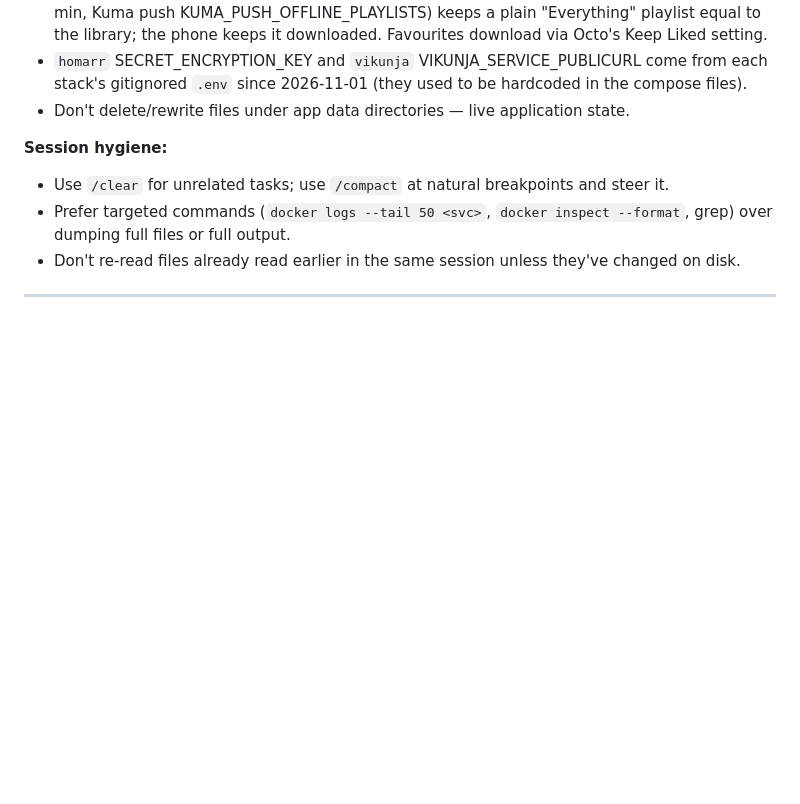
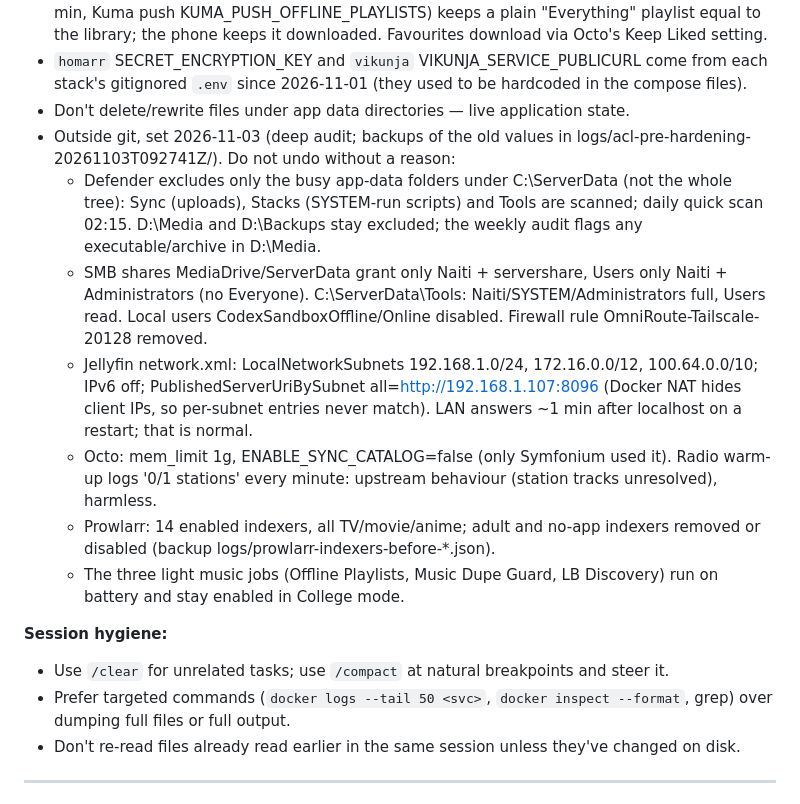
Before and after one commit to NatikChhabra/homelab, a Markdown page: CLAUDE.md, the part around the change. Rendered like a GitHub page; blank space fills up the shorter version.

Commit message:
docs(claude): record the 2026-11-03 changes that live outside git
Defender scope, SMB share and Tools ACLs, disabled sandbox accounts, removed
firewall rule, Jellyfin published address, Octo memory/catalog, Prowlarr indexer
set, and the music jobs' battery/College behaviour, so a later session does not
undo them. Rollback: git revert.

```diff
--- a/CLAUDE.md
+++ b/CLAUDE.md
@@ -119,6 +119,23 @@ After editing `docker-compose.yml`, apply with `docker compose up -d` in that st
 - `homarr` SECRET_ENCRYPTION_KEY and `vikunja` VIKUNJA_SERVICE_PUBLICURL come from each stack's
   gitignored `.env` since 2026-11-01 (they used to be hardcoded in the compose files).
 - Don't delete/rewrite files under app data directories — live application state.
+- Outside git, set 2026-11-03 (deep audit; backups of the old values in
+  logs/acl-pre-hardening-20261103T092741Z/). Do not undo without a reason:
+  - Defender excludes only the busy app-data folders under C:\ServerData (not the whole tree):
+    Sync (uploads), Stacks (SYSTEM-run scripts) and Tools are scanned; daily quick scan 02:15.
+    D:\Media and D:\Backups stay excluded; the weekly audit flags any executable/archive in D:\Media.
+  - SMB shares MediaDrive/ServerData grant only Naiti + servershare, Users only Naiti +
+    Administrators (no Everyone). C:\ServerData\Tools: Naiti/SYSTEM/Administrators full, Users read.
+    Local users CodexSandboxOffline/Online disabled. Firewall rule OmniRoute-Tailscale-20128 removed.
+  - Jellyfin network.xml: LocalNetworkSubnets 192.168.1.0/24, 172.16.0.0/12, 100.64.0.0/10; IPv6 off;
+    PublishedServerUriBySubnet all=http://192.168.1.107:8096 (Docker NAT hides client IPs, so
+    per-subnet entries never match). LAN answers ~1 min after localhost on a restart; that is normal.
+  - Octo: mem_limit 1g, ENABLE_SYNC_CATALOG=false (only Symfonium used it). Radio warm-up logs
+    '0/1 stations' every minute: upstream behaviour (station tracks unresolved), harmless.
+  - Prowlarr: 14 enabled indexers, all TV/movie/anime; adult and no-app indexers removed or disabled
+    (backup logs/prowlarr-indexers-before-*.json).
+  - The three light music jobs (Offline Playlists, Music Dupe Guard, LB Discovery) run on battery
+    and stay enabled in College mode.
 
 **Session hygiene:**
 - Use `/clear` for unrelated tasks; use `/compact` at natural breakpoints and steer it.
```
